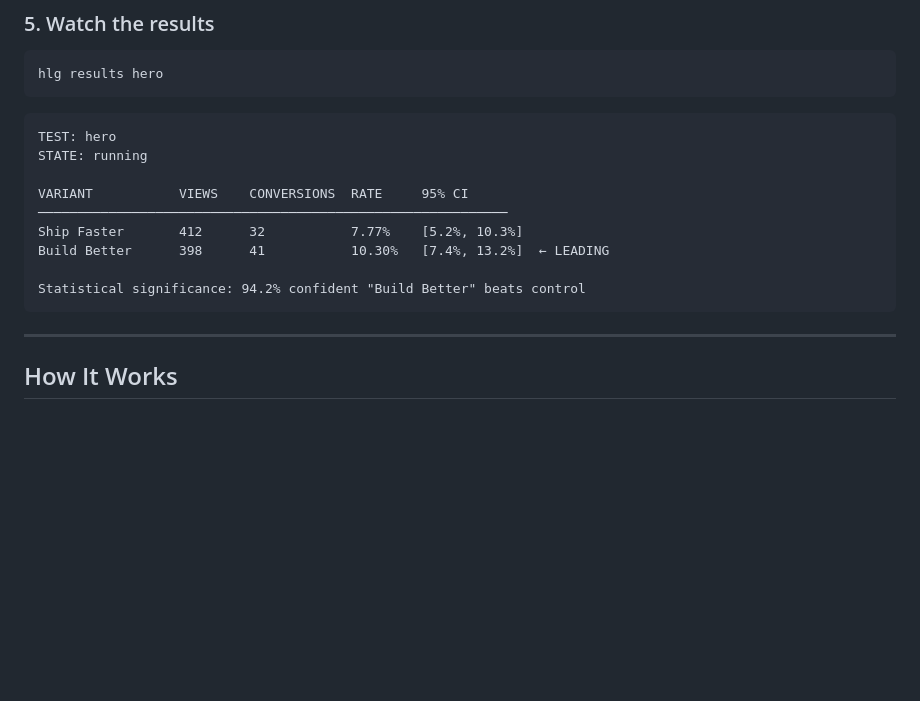
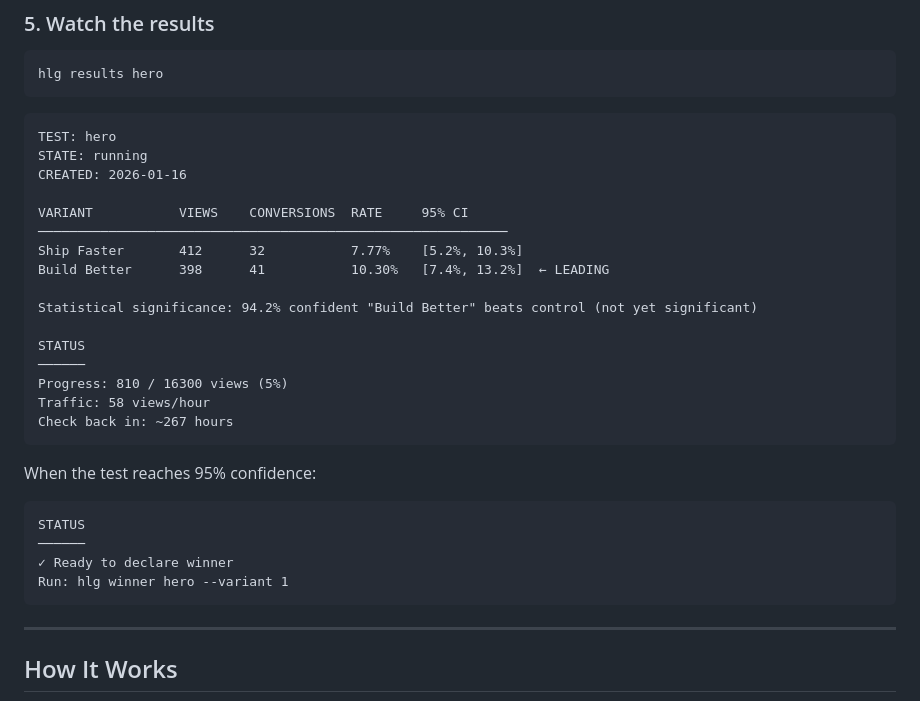
Before and after one commit to gkobilansky/headline-goat, a Markdown page: README.md, the part around the change. GitHub-like rendering; blank space fills up the shorter version.

Commit message:
Update Quick Start results example with STATUS section

````diff
--- a/README.md
+++ b/README.md
@@ -86,13 +86,29 @@ hlg results hero
 ```
 TEST: hero
 STATE: running
+CREATED: 2026-01-16
 
 VARIANT           VIEWS    CONVERSIONS  RATE     95% CI
 ────────────────────────────────────────────────────────────
 Ship Faster       412      32           7.77%    [5.2%, 10.3%]
 Build Better      398      41           10.30%   [7.4%, 13.2%]  ← LEADING
 
-Statistical significance: 94.2% confident "Build Better" beats control
+Statistical significance: 94.2% confident "Build Better" beats control (not yet significant)
+
+STATUS
+──────
+Progress: 810 / 16300 views (5%)
+Traffic: 58 views/hour
+Check back in: ~267 hours
+```
+
+When the test reaches 95% confidence:
+
+```
+STATUS
+──────
+✓ Ready to declare winner
+Run: hlg winner hero --variant 1
 ```
 
 ---
````
